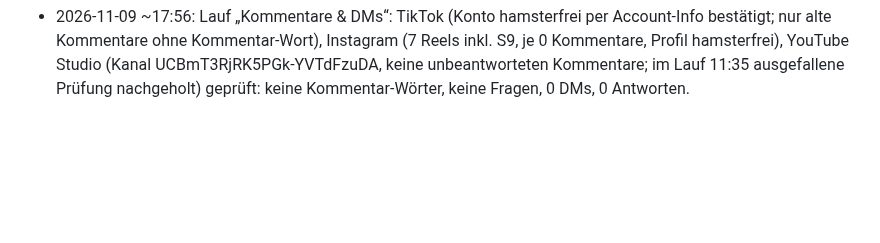
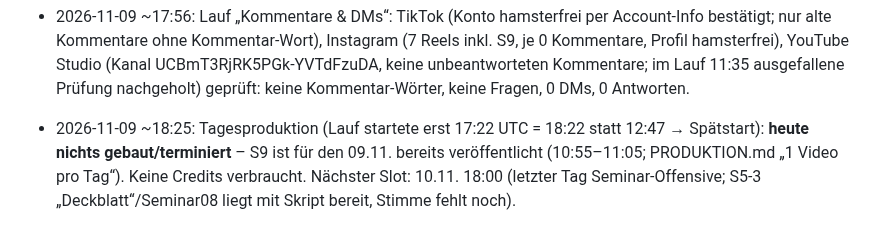
Before and after one commit to bartenbachjona-tech/hamsterfrei-studio, a Markdown page: state/log.md, the part around the change. Drawn GitHub-style; blank space fills up the shorter version.

Commit message:
Log 09.11.: Tagesproduktion übersprungen (S9 heute schon gepostet, Spätstart)
Co-Authored-By: Claude <noreply@anthropic.com>

```diff
--- a/state/log.md
+++ b/state/log.md
@@ -47,3 +47,4 @@
 - 2026-11-09 10:55–11:05: **S9 „Noch 1 Tag bis zur Abgabe“ gepostet** (Jona: Skript-OK 10:44, „direkt danach hochladen“), Werbung, 46,8 s, Zuschauer-Test 154/21/5 pro 1.000 (Abspringer fast nur Nicht-Zielgruppe, kein behebbarer Grund ≥ 15 %). TikTok https://www.tiktok.com/@hamsterfrei/video/7706108258225900822 · YouTube https://youtube.com/shorts/gEqe5IGXizw · Instagram https://www.instagram.com/hamsterfrei/reel/DfhEUNThw2b/
 - 2026-11-09 ~11:35: Lauf „Kommentare & DMs“: TikTok (Konto hamsterfrei per Account-Info bestätigt; nur alte Kommentare ohne Kommentar-Wort) und Instagram (7 Reels inkl. S9, je 0 Kommentare, Profil hamsterfrei) geprüft: keine Kommentar-Wörter, keine Fragen, 0 DMs, 0 Antworten. **YouTube nicht geprüft:** Hamsterfrei-Chrome (2d7e7af3) trennte sich während des Laufs, auch nach ~2,5 min nicht wieder erreichbar → Jona gemeldet; nächster Lauf prüft YouTube mit.
 - 2026-11-09 ~17:56: Lauf „Kommentare & DMs“: TikTok (Konto hamsterfrei per Account-Info bestätigt; nur alte Kommentare ohne Kommentar-Wort), Instagram (7 Reels inkl. S9, je 0 Kommentare, Profil hamsterfrei), YouTube Studio (Kanal UCBmT3RjRK5PGk-YVTdFzuDA, keine unbeantworteten Kommentare; im Lauf 11:35 ausgefallene Prüfung nachgeholt) geprüft: keine Kommentar-Wörter, keine Fragen, 0 DMs, 0 Antworten.
+- 2026-11-09 ~18:25: Tagesproduktion (Lauf startete erst 17:22 UTC = 18:22 statt 12:47 → Spätstart): **heute nichts gebaut/terminiert** – S9 ist für den 09.11. bereits veröffentlicht (10:55–11:05; PRODUKTION.md „1 Video pro Tag“). Keine Credits verbraucht. Nächster Slot: 10.11. 18:00 (letzter Tag Seminar-Offensive; S5-3 „Deckblatt“/Seminar08 liegt mit Skript bereit, Stimme fehlt noch).
```
